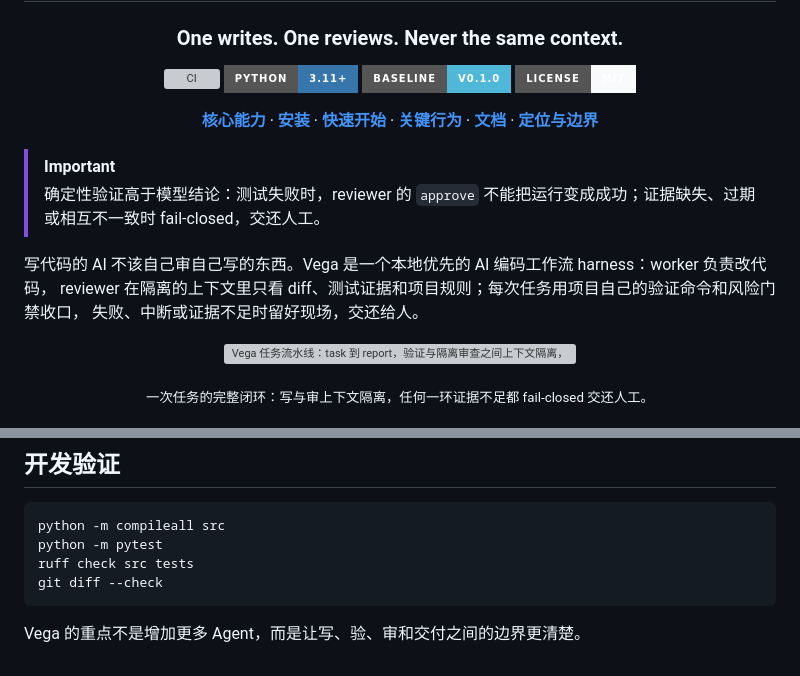
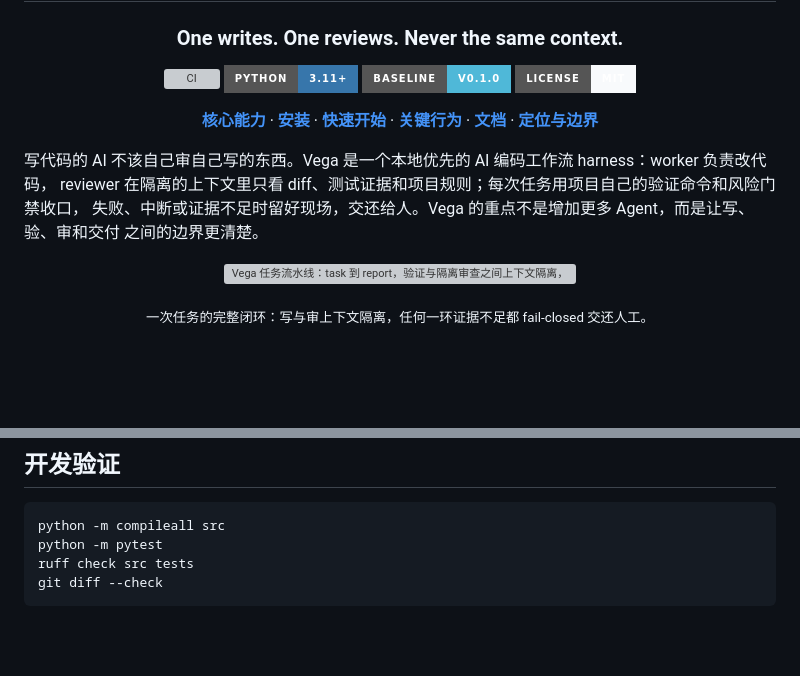
Before and after one commit to aki0225/vegaloom, a Markdown page: README.md, 2 parts joined by grey strips. GitHub-like rendering; badges without logos; blank space fills up the shorter version; grey boxes are pictures that could not be loaded.

Commit message:
文档：删除与流水线图重复的 callout，定位句从文末上移进简介段
Co-Authored-By: Claude Fable 5 <noreply@anthropic.com>

````diff
--- a/README.md
+++ b/README.md
@@ -22,12 +22,10 @@
 
 </div>
 
-> [!IMPORTANT]
-> 确定性验证高于模型结论：测试失败时，reviewer 的 `approve` 不能把运行变成成功；证据缺失、过期或相互不一致时 fail-closed，交还人工。
-
 写代码的 AI 不该自己审自己写的东西。Vega 是一个本地优先的 AI 编码工作流 harness：worker 负责改代码，
 reviewer 在隔离的上下文里只看 diff、测试证据和项目规则；每次任务用项目自己的验证命令和风险门禁收口，
-失败、中断或证据不足时留好现场，交还给人。
+失败、中断或证据不足时留好现场，交还给人。Vega 的重点不是增加更多 Agent，而是让写、验、审和交付
+之间的边界更清楚。
 
 <p align="center">
   <img src="docs/assets/vega-pipeline.svg" width="100%" alt="Vega 任务流水线：task 到 report，验证与隔离审查之间上下文隔离，失败 fail-closed 交还人工">
@@ -121,5 +119,3 @@ python -m pytest
 ruff check src tests
 git diff --check
 ```
-
-Vega 的重点不是增加更多 Agent，而是让写、验、审和交付之间的边界更清楚。
````
